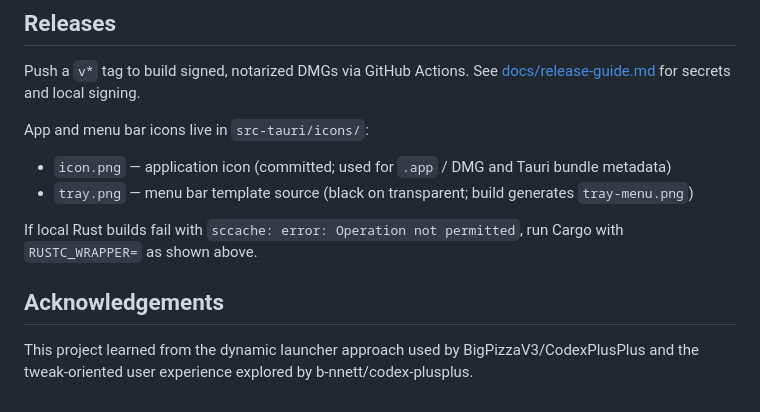
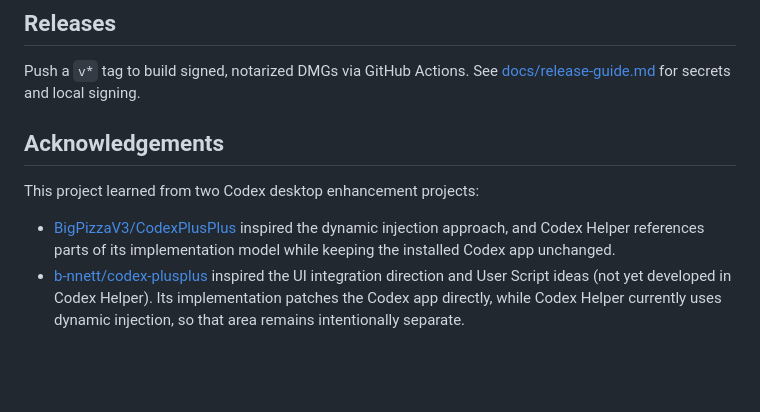
Before and after one commit to loocor/codex-helper, a Markdown page: README.md, the part around one of its changes. Rendered like a GitHub page; blank space fills up the shorter version.

```diff
--- a/README.md
+++ b/README.md
@@ -73,13 +69,9 @@ The Tauri backend currently targets macOS `/Applications/Codex.app` by default.
 
 Push a `v*` tag to build signed, notarized DMGs via GitHub Actions. See [docs/release-guide.md](docs/release-guide.md) for secrets and local signing.
 
-App and menu bar icons live in `src-tauri/icons/`:
-
-- `icon.png` — application icon (committed; used for `.app` / DMG and Tauri bundle metadata)
-- `tray.png` — menu bar template source (black on transparent; build generates `tray-menu.png`)
-
-If local Rust builds fail with `sccache: error: Operation not permitted`, run Cargo with `RUSTC_WRAPPER=` as shown above.
-
 ## Acknowledgements
 
-This project learned from the dynamic launcher approach used by BigPizzaV3/CodexPlusPlus and the tweak-oriented user experience explored by b-nnett/codex-plusplus.
+This project learned from two Codex desktop enhancement projects:
+
+- [BigPizzaV3/CodexPlusPlus](https://github.com/BigPizzaV3/CodexPlusPlus) inspired the dynamic injection approach, and Codex Helper references parts of its implementation model while keeping the installed Codex app unchanged.
+- [b-nnett/codex-plusplus](https://github.com/b-nnett/codex-plusplus) inspired the UI integration direction and User Script ideas (not yet developed in Codex Helper). Its implementation patches the Codex app directly, while Codex Helper currently uses dynamic injection, so that area remains intentionally separate.
```
Also changed, not shown: other parts of README.md (+24 -28 lines), README_CN.md (added, +77 -0 lines).
